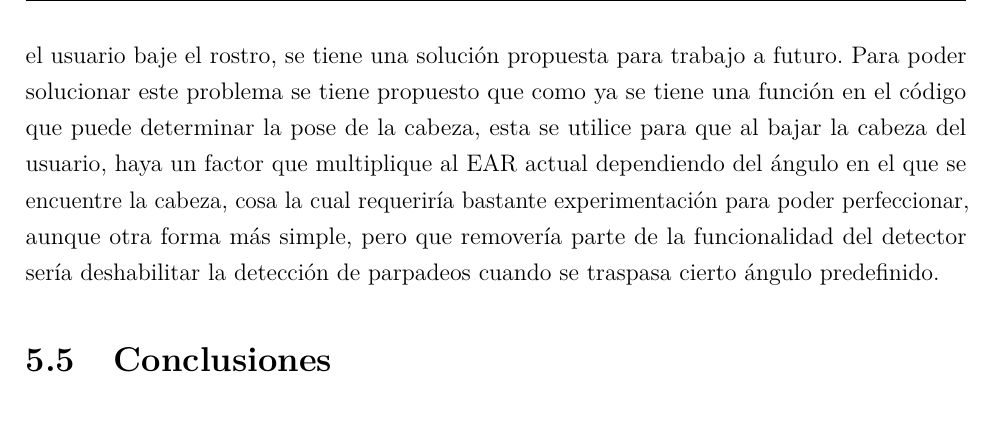
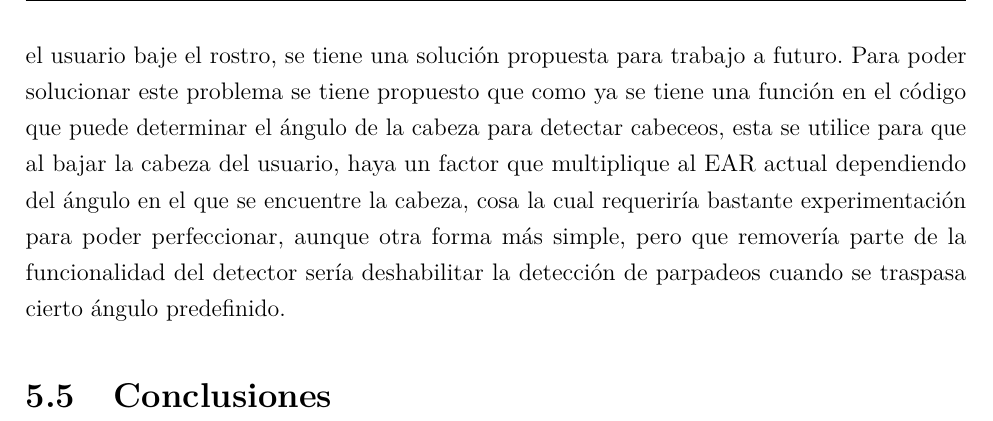
Before and after one commit to BernardoSD538/Tesis_Conduccion_segura, a LaTeX thesis (Tesis_Conducción_Segura___OT26 (1)/main.tex, which reads Tesis_Conducción_Segura___OT26 (1)/mainmatter/chapter5.tex): part of page 62 of 68, cut so that both start at the same text. Compiled offline with pdfLaTeX.

Commit message:
Update chapter5.tex

```diff
--- a/Tesis_Conducción_Segura___OT26 (1)/mainmatter/chapter5.tex
+++ b/Tesis_Conducción_Segura___OT26 (1)/mainmatter/chapter5.tex
@@ -42,6 +42,6 @@ Utilizando esta versión modular de C++ como referencia, se llega a la conclusio
 \section{Trabajo a futuro}
 El uso del sistema en tiempo real en la RaspberryPi 5B dentro de un automóvil no fue conseguido debido a los requerimientos de consumo de energía de la RaspberryPi. El modelo que se utilizó requiere 5V con 5A, y los carros no ofrecen entradas que alimenten en esta configuración especifica. Se intento utilizan un adaptador de toma de corriente auxiliar de 12V con salida PD para cable USB-C para alimentar la Raspberry, pero las configuraciones disponibles no ofrecen la corriente necesaria para la Raspberry, por lo que aunque al conectar esta logra encender, no funciona de manera óptima que causa un funcionamiento fallido del algoritmo de detección de somnolencia y distracción. Con el uso de un adaptador de toma de corriente auxiliar de 12V que contenga como salida cables positivo y negativo de 16 AWG en conjunto con un convertidor buck de 12V a 5V con un máximo de 5A se puede obtener una fuente de alimentación ideal para el funcionamiento del algoritmo de detección en la RaspberryPi 5B dentro de un vehículo, por lo que la aplicación de este sistema en formato \textit{Plug-and-play} es completamente factible.
 
-Observando el gran problema que representa la detección de parpadeos falsos al momento que el usuario baje el rostro, se tiene una solución propuesta para trabajo a futuro. Para poder solucionar este problema se tiene propuesto que como ya se tiene una función en el código que puede determinar la pose de la cabeza, esta se utilice para que al bajar la cabeza del usuario, haya un factor que multiplique al EAR actual dependiendo del ángulo en el que se encuentre la cabeza, cosa la cual requeriría bastante experimentación para poder perfeccionar, aunque otra forma más simple, pero que removería parte de la funcionalidad del detector sería deshabilitar la detección de parpadeos cuando se traspasa cierto ángulo predefinido.
+Observando el gran problema que representa la detección de parpadeos falsos al momento que el usuario baje el rostro, se tiene una solución propuesta para trabajo a futuro. Para poder solucionar este problema se tiene propuesto que como ya se tiene una función en el código que puede determinar el ángulo de la cabeza para detectar cabeceos, esta se utilice para que al bajar la cabeza del usuario, haya un factor que multiplique al EAR actual dependiendo del ángulo en el que se encuentre la cabeza, cosa la cual requeriría bastante experimentación para poder perfeccionar, aunque otra forma más simple, pero que removería parte de la funcionalidad del detector sería deshabilitar la detección de parpadeos cuando se traspasa cierto ángulo predefinido.
 
 \section{Conclusiones}
```
